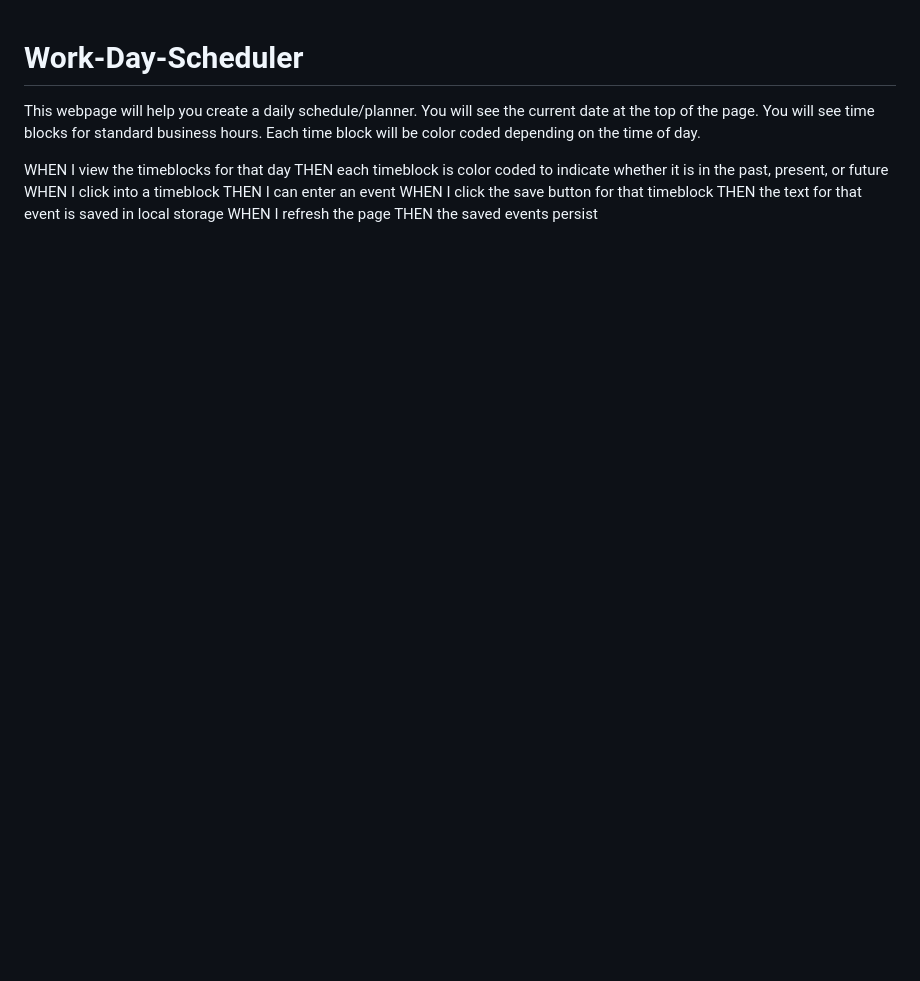
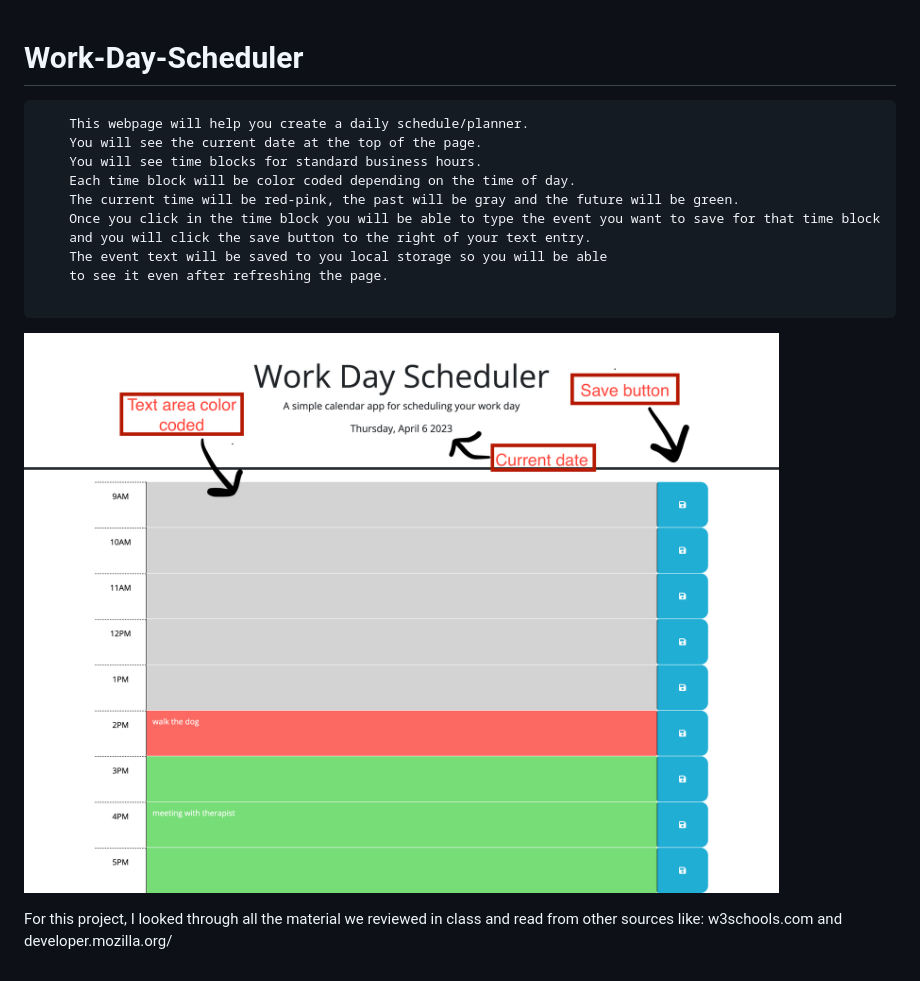
Before and after one commit to caroHagg/Work-Day-Scheduler, a Markdown page: README.md, the part around the change. Rendered like a GitHub page; pictures changed too: assets/Work-Day-Scheduler_index.html.png (added); blank space fills up the shorter version.

Commit message:
Fixed color coding and REDME file

````diff
--- a/README.md
+++ b/README.md
@@ -1,11 +1,20 @@
 # Work-Day-Scheduler
-This webpage will help you create a daily schedule/planner. You will see the current date at the top of the page. You will see time blocks for standard business hours. Each time block will be color coded depending on the time of day.
+```
+    This webpage will help you create a daily schedule/planner.
+    You will see the current date at the top of the page.
+    You will see time blocks for standard business hours.
+    Each time block will be color coded depending on the time of day.
+    The current time will be red-pink, the past will be gray and the future will be green.
+    Once you click in the time block you will be able to type the event you want to save for that time block
+    and you will click the save button to the right of your text entry.
+    The event text will be saved to you local storage so you will be able
+    to see it even after refreshing the page.
 
-WHEN I view the timeblocks for that day
-THEN each timeblock is color coded to indicate whether it is in the past, present, or future
-WHEN I click into a timeblock
-THEN I can enter an event
-WHEN I click the save button for that timeblock
-THEN the text for that event is saved in local storage
-WHEN I refresh the page
-THEN the saved events persist
+```
+
+
+![The calendar with color code time blocks and save buttons.](./assets/Work-Day-Scheduler_index.html.png)
+
+
+For this project, I looked through all the material we reviewed in class and read from other sources like:
+ w3schools.com and developer.mozilla.org/
````
